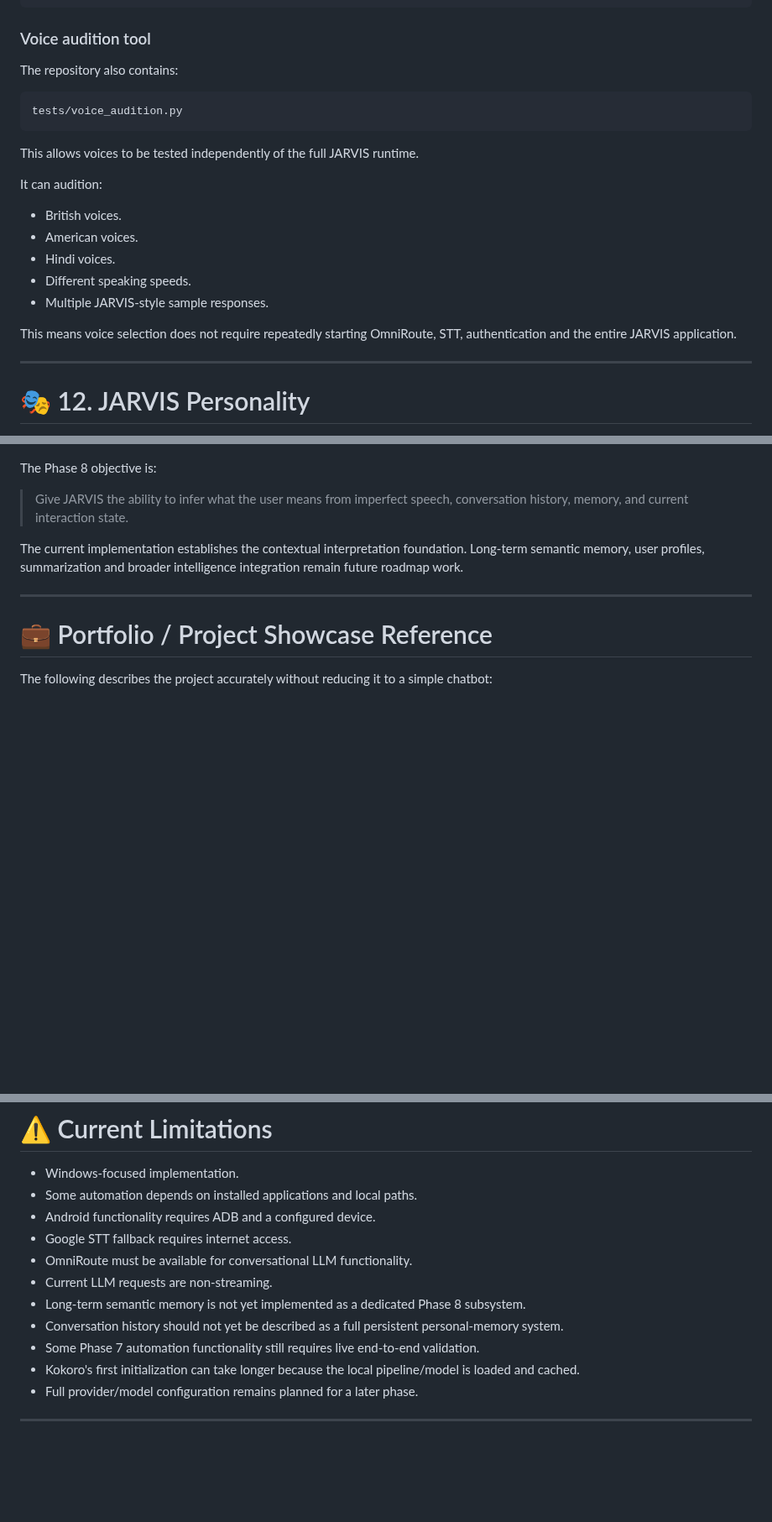
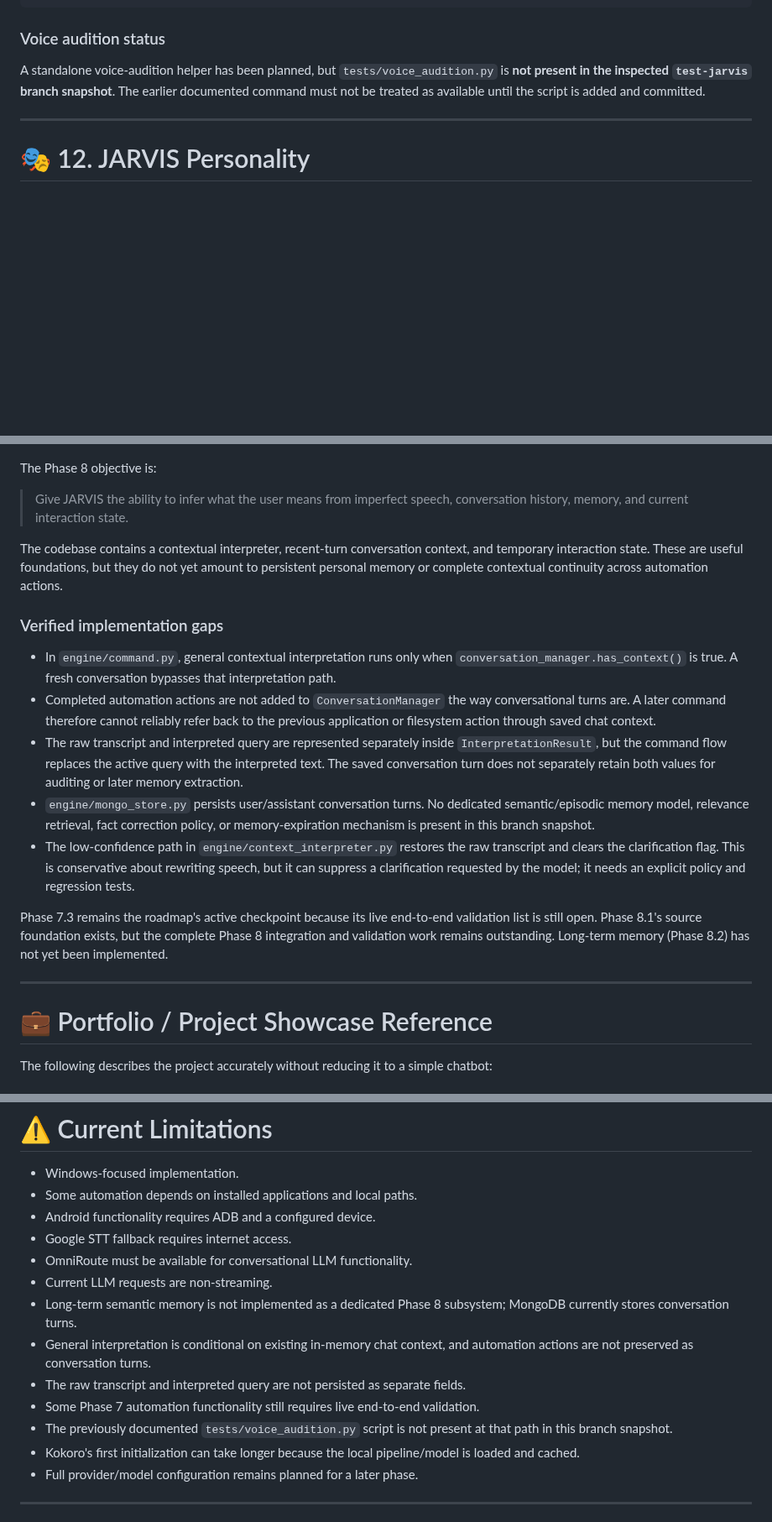
Before and after one commit to AbhiDevLab/J.A.R.V.I.S, a Markdown page: README.md, 3 parts joined by grey strips. Shown at 84% size. Rendered like a GitHub page; blank space fills up the shorter version.

```diff
--- a/README.md
+++ b/README.md
@@ -365,25 +365,9 @@ JARVIS_KOKORO_SPEED=0.92
 JARVIS_TTS_SENTENCE_PAUSES=1
 ~~~
 
-### Voice audition tool
+### Voice audition status
 
-The repository also contains:
-
-~~~text
-tests/voice_audition.py
-~~~
-
-This allows voices to be tested independently of the full JARVIS runtime.
-
-It can audition:
-
-- British voices.
-- American voices.
-- Hindi voices.
-- Different speaking speeds.
-- Multiple JARVIS-style sample responses.
-
-This means voice selection does not require repeatedly starting OmniRoute, STT, authentication and the entire JARVIS application.
+A standalone voice-audition helper has been planned, but `tests/voice_audition.py` is **not present in the inspected `test-jarvis` branch snapshot**. The earlier documented command must not be treated as available until the script is added and committed.
 
 ---
 
@@ -787,7 +758,17 @@ The Phase 8 objective is:
 
 > Give JARVIS the ability to infer what the user means from imperfect speech, conversation history, memory, and current interaction state.
 
-The current implementation establishes the contextual interpretation foundation. Long-term semantic memory, user profiles, summarization and broader intelligence integration remain future roadmap work.
+The codebase contains a contextual interpreter, recent-turn conversation context, and temporary interaction state. These are useful foundations, but they do not yet amount to persistent personal memory or complete contextual continuity across automation actions.
+
+### Verified implementation gaps
+
+- In `engine/command.py`, general contextual interpretation runs only when `conversation_manager.has_context()` is true. A fresh conversation bypasses that interpretation path.
+- Completed automation actions are not added to `ConversationManager` the way conversational turns are. A later command therefore cannot reliably refer back to the previous application or filesystem action through saved chat context.
+- The raw transcript and interpreted query are represented separately inside `InterpretationResult`, but the command flow replaces the active query with the interpreted text. The saved conversation turn does not separately retain both values for auditing or later memory extraction.
+- `engine/mongo_store.py` persists user/assistant conversation turns. No dedicated semantic/episodic memory model, relevance retrieval, fact correction policy, or memory-expiration mechanism is present in this branch snapshot.
+- The low-confidence path in `engine/context_interpreter.py` restores the raw transcript and clears the clarification flag. This is conservative about rewriting speech, but it can suppress a clarification requested by the model; it needs an explicit policy and regression tests.
+
+Phase 7.3 remains the roadmap's active checkpoint because its live end-to-end validation list is still open. Phase 8.1's source foundation exists, but the complete Phase 8 integration and validation work remains outstanding. Long-term memory (Phase 8.2) has not yet been implemented.
 
 ---
 
@@ -850,9 +831,11 @@ This allows the system to use LLMs for **language understanding without allowing
 - Google STT fallback requires internet access.
 - OmniRoute must be available for conversational LLM functionality.
 - Current LLM requests are non-streaming.
-- Long-term semantic memory is not yet implemented as a dedicated Phase 8 subsystem.
-- Conversation history should not yet be described as a full persistent personal-memory system.
+- Long-term semantic memory is not implemented as a dedicated Phase 8 subsystem; MongoDB currently stores conversation turns.
+- General interpretation is conditional on existing in-memory chat context, and automation actions are not preserved as conversation turns.
+- The raw transcript and interpreted query are not persisted as separate fields.
 - Some Phase 7 automation functionality still requires live end-to-end validation.
+- The previously documented `tests/voice_audition.py` script is not present at that path in this branch snapshot.
 - Kokoro's first initialization can take longer because the local pipeline/model is loaded and cached.
 - Full provider/model configuration remains planned for a later phase.
 
```
Also changed, not shown: other parts of README.md (+23 -36 lines).
